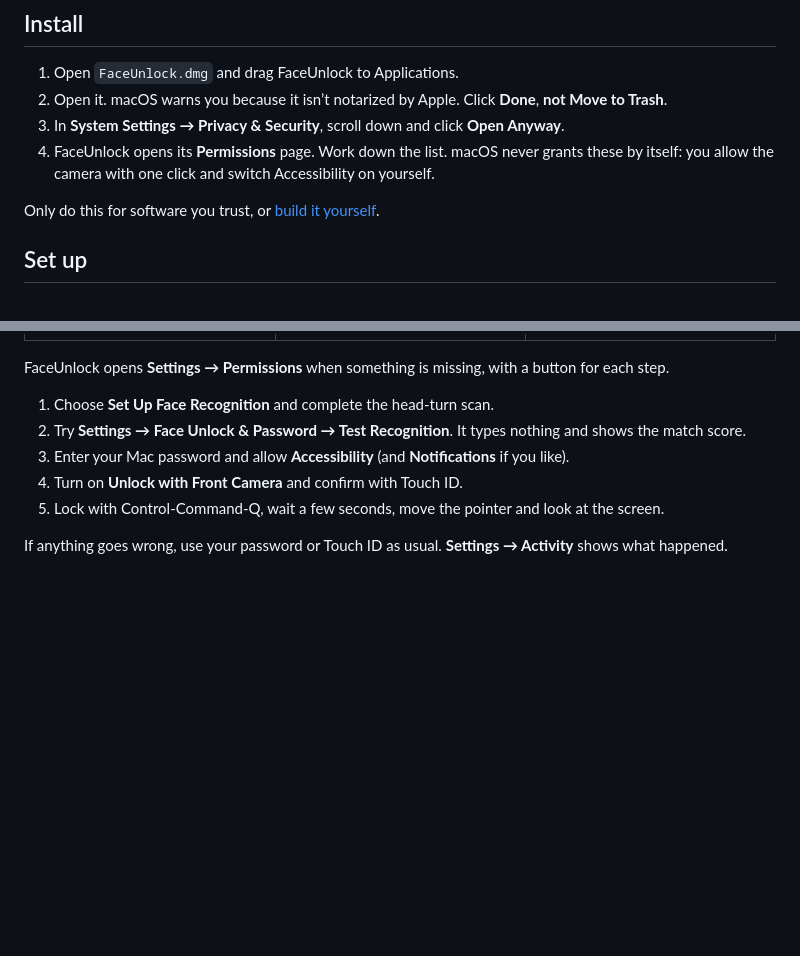
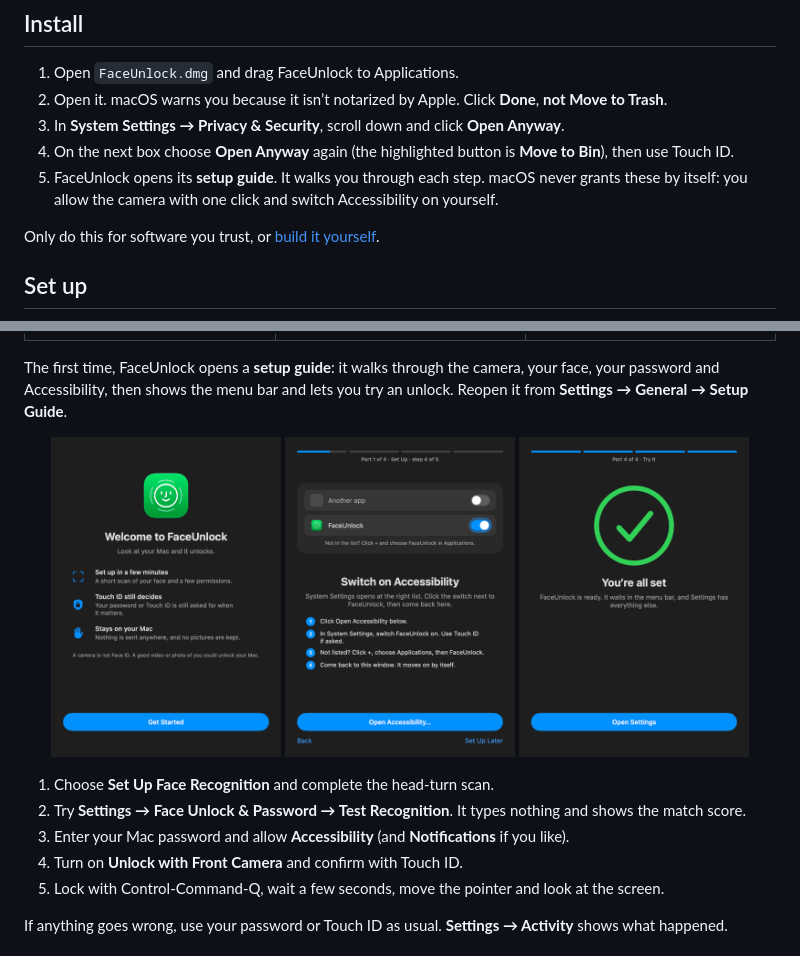
Before and after one commit to MangoDman/FaceUnlock, a Markdown page: README.md, 2 parts joined by grey strips. Drawn GitHub-style; pictures changed too: Screenshots/readme/guide-accessibility.png (added), Screenshots/readme/guide-all-set.png (added), Screenshots/readme/guide-welcome.png (added); blank space fills up the shorter version.

```diff
--- a/README.md
+++ b/README.md
@@ -80,7 +80,8 @@ There is no public island API, so it is detected from the built-in display repor
 1. Open `FaceUnlock.dmg` and drag FaceUnlock to Applications.
 2. Open it. macOS warns you because it isn’t notarized by Apple. Click **Done**, **not Move to Trash**.
 3. In **System Settings → Privacy & Security**, scroll down and click **Open Anyway**.
-4. FaceUnlock opens its **Permissions** page. Work down the list. macOS never grants these by itself: you allow the camera with one click and switch Accessibility on yourself.
+4. On the next box choose **Open Anyway** again (the highlighted button is **Move to Bin**), then use Touch ID.
+5. FaceUnlock opens its **setup guide**. It walks you through each step. macOS never grants these by itself: you allow the camera with one click and switch Accessibility on yourself.
 
 Only do this for software you trust, or [build it yourself](#build-from-source).
 
@@ -94,7 +95,13 @@ Only do this for software you trust, or [build it yourself](#build-from-source).
 |:---:|:---:|:---:|
 | <img src="Screenshots/readme/setup-intro.png" width="240" alt="Setup introduction"> | <img src="Screenshots/readme/setup-capture.png" width="240" alt="Head turn scan"> | <img src="Screenshots/readme/setup-done.png" width="240" alt="Setup complete"> |
 
-FaceUnlock opens **Settings → Permissions** when something is missing, with a button for each step.
+The first time, FaceUnlock opens a **setup guide**: it walks through the camera, your face, your password and Accessibility, then shows the menu bar and lets you try an unlock. Reopen it from **Settings → General → Setup Guide**.
+
+<p align="center">
+  <img src="Screenshots/readme/guide-welcome.png" width="230" alt="The setup guide welcome screen">
+  <img src="Screenshots/readme/guide-accessibility.png" width="230" alt="Step by step Accessibility instructions">
+  <img src="Screenshots/readme/guide-all-set.png" width="230" alt="You are all set">
+</p>
 
 1. Choose **Set Up Face Recognition** and complete the head-turn scan.
 2. Try **Settings → Face Unlock & Password → Test Recognition**. It types nothing and shows the match score.
```
Also changed, not shown: 9 other files.
